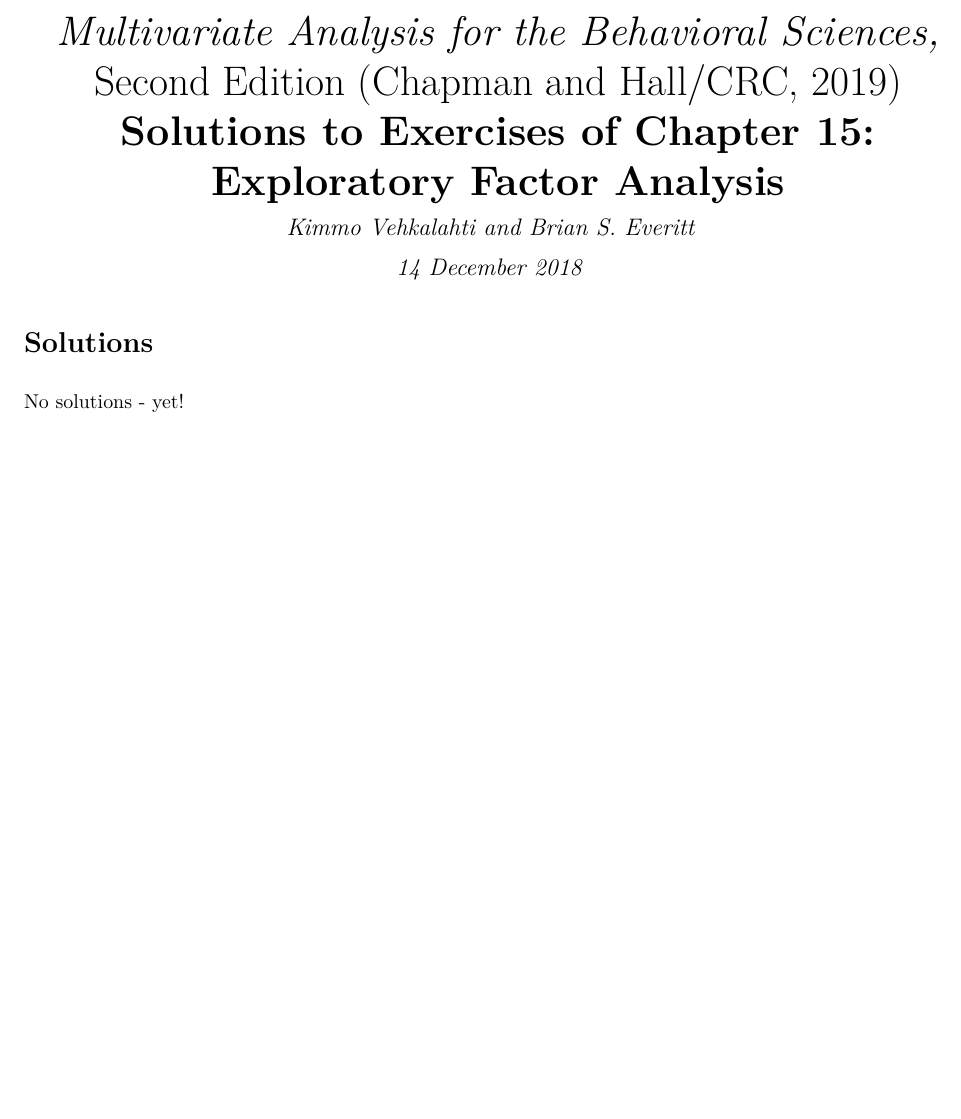
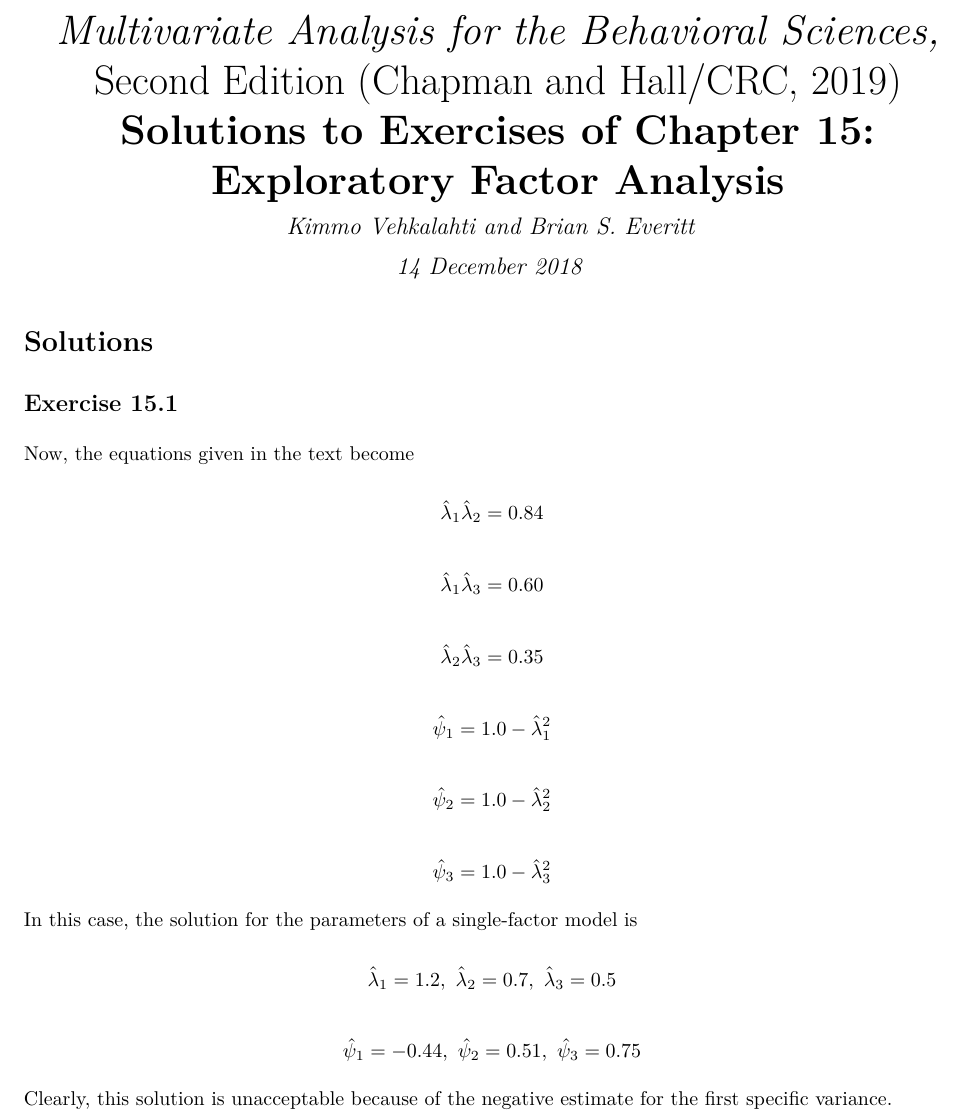
Before and after one commit to KimmoVehkalahti/MABS, an R Markdown document (Exercises/Chapter-15-solutions.Rmd): part of the page, cut so that both start at the same text, the shorter picture padded with empty space. The pictures show the output file Exercises/Chapter-15-solutions.pdf that the author committed with the source.

Commit message:
Solution for Exercise 15.1

```diff
--- a/Exercises/Chapter-15-solutions.Rmd
+++ b/Exercises/Chapter-15-solutions.Rmd
@@ -18,4 +18,26 @@
 
 # Solutions
 
-No solutions - yet!
+## Exercise 15.1
+
+Now, the equations given in the text become
+
+$$\hat\lambda_1 \hat\lambda_2 = 0.84$$
+
+$$\hat\lambda_1 \hat\lambda_3 = 0.60$$
+
+$$\hat\lambda_2 \hat\lambda_3 = 0.35$$
+
+$$\hat\psi_1 = 1.0 - \hat\lambda_1^2$$
+
+$$\hat\psi_2 = 1.0 - \hat\lambda_2^2$$
+
+$$\hat\psi_3 = 1.0 - \hat\lambda_3^2$$
+
+In this case, the solution for the parameters of a single-factor model is
+
+$$\hat\lambda_1 = 1.2,\  \hat\lambda_2 = 0.7,\  \hat\lambda_3 = 0.5$$
+
+$$\hat\psi_1 = -0.44, \ \hat\psi_2 = 0.51, \ \hat\psi_3 = 0.75$$
+
+Clearly, this solution is unacceptable because of the negative estimate for the first specific variance.
```
Also changed, not shown: Exercises/Chapter-15-solutions.pdf.
